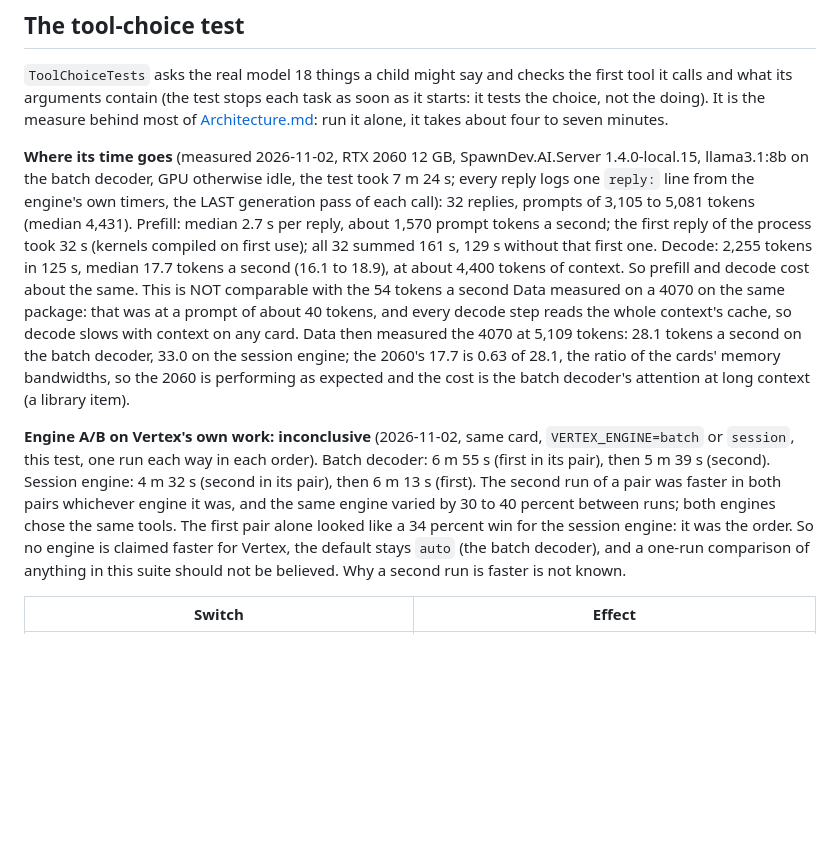
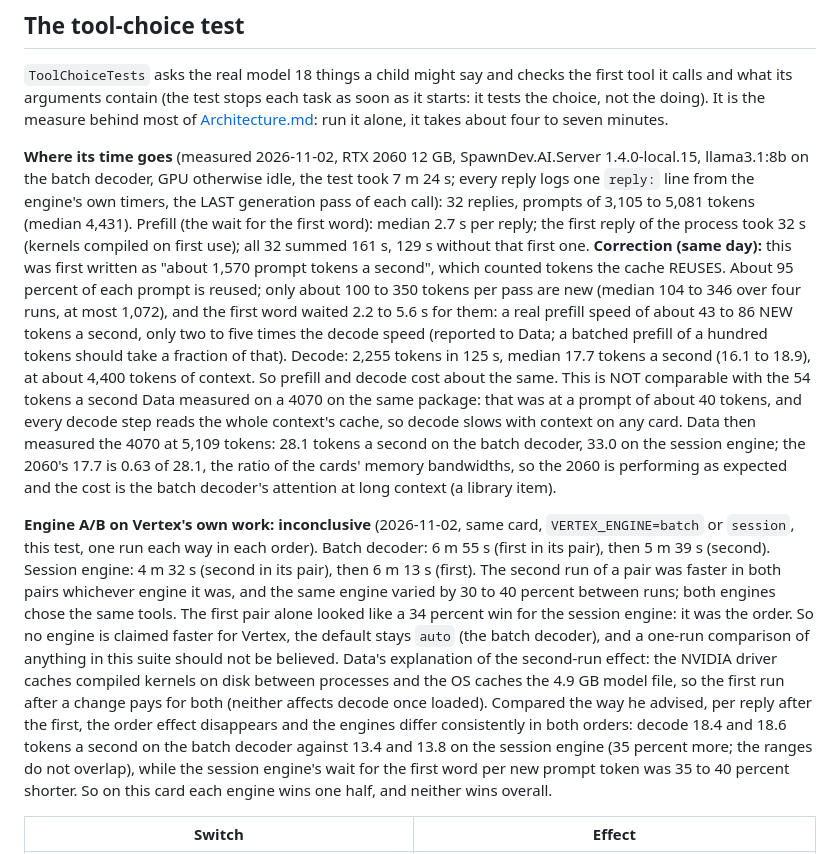
Before and after one commit to LostBeard/Vertex, a Markdown page: Docs/Testing.md, the part around the change. Rendered like a GitHub page; blank space fills up the shorter version.

Commit message:
Docs/Testing.md: correct the prefill figure (it counted reused tokens) and record the per-reply engine comparison
The "1,570 prompt tokens a second" I wrote and sent to Data as prefill speed divided the whole prompt (3,100 to 5,100 tokens) by the prefill time, but about 95 percent of each prompt is reused from the
cache. Only about 100 to 350 tokens per pass are new (median 104 to 346 over four runs), and the first word waited 2.2 to 5.6 s for them: about 43 to 86 NEW tokens a second, only two to five times the
decode speed. Corrected, with the explanation.

Also recorded, following Data's advice to compare per reply after the first (the driver's compiled-kernel cache and the OS file cache make the second run of anything faster): over four runs, in both
orders, decode is 18.4 and 18.6 tok/s on the batch decoder against 13.4 and 13.8 on the session engine (ranges do not overlap), while the session engine's wait for the first word is 35 to 40 percent shorter
for prompts of about the same size. Each wins one half; neither is claimed better; the default stays auto.

Co-Authored-By: Claude Sonnet 5.5 <noreply@anthropic.com>
Claude-Session: https://claude.ai/code/session_01ULMSNkG4AnqUk2pw8BE1Mq

```diff
--- a/Docs/Testing.md
+++ b/Docs/Testing.md
@@ -51,8 +51,11 @@ Things that have cost time:
 starts: it tests the choice, not the doing). It is the measure behind most of [Architecture.md](Architecture.md): run it alone, it takes about four to seven minutes.
 
 **Where its time goes** (measured 2026-11-02, RTX 2060 12 GB, SpawnDev.AI.Server 1.4.0-local.15, llama3.1:8b on the batch decoder, GPU otherwise idle, the test took 7 m 24 s; every
-reply logs one `reply:` line from the engine's own timers, the LAST generation pass of each call): 32 replies, prompts of 3,105 to 5,081 tokens (median 4,431). Prefill: median
-2.7 s per reply, about 1,570 prompt tokens a second; the first reply of the process took 32 s (kernels compiled on first use); all 32 summed 161 s, 129 s without that first one.
+reply logs one `reply:` line from the engine's own timers, the LAST generation pass of each call): 32 replies, prompts of 3,105 to 5,081 tokens (median 4,431). Prefill (the wait for the
+first word): median 2.7 s per reply; the first reply of the process took 32 s (kernels compiled on first use); all 32 summed 161 s, 129 s without that first one. **Correction (same day):**
+this was first written as "about 1,570 prompt tokens a second", which counted tokens the cache REUSES. About 95 percent of each prompt is reused; only about 100 to 350 tokens per pass
+are new (median 104 to 346 over four runs, at most 1,072), and the first word waited 2.2 to 5.6 s for them: a real prefill speed of about 43 to 86 NEW tokens a second, only two to five
+times the decode speed (reported to Data; a batched prefill of a hundred tokens should take a fraction of that).
 Decode: 2,255 tokens in 125 s, median 17.7 tokens a second (16.1 to 18.9), at about 4,400 tokens of context. So prefill and decode cost about the same. This is NOT comparable with
 the 54 tokens a second Data measured on a 4070 on the same package: that was at a prompt of about 40 tokens, and every decode step reads the whole context's cache, so decode slows with
 context on any card. Data then measured the 4070 at 5,109 tokens: 28.1 tokens a second on the batch decoder, 33.0 on the session engine; the 2060's 17.7 is 0.63 of 28.1, the ratio of the
@@ -61,7 +64,11 @@ cards' memory bandwidths, so the 2060 is performing as expected and the cost is
 **Engine A/B on Vertex's own work: inconclusive** (2026-11-02, same card, `VERTEX_ENGINE=batch` or `session`, this test, one run each way in each order). Batch decoder: 6 m 55 s (first
 in its pair), then 5 m 39 s (second). Session engine: 4 m 32 s (second in its pair), then 6 m 13 s (first). The second run of a pair was faster in both pairs whichever engine it was, and
 the same engine varied by 30 to 40 percent between runs; both engines chose the same tools. The first pair alone looked like a 34 percent win for the session engine: it was the order. So
-no engine is claimed faster for Vertex, the default stays `auto` (the batch decoder), and a one-run comparison of anything in this suite should not be believed. Why a second run is faster is not known.
+no engine is claimed faster for Vertex, the default stays `auto` (the batch decoder), and a one-run comparison of anything in this suite should not be believed. Data's explanation of the
+second-run effect: the NVIDIA driver caches compiled kernels on disk between processes and the OS caches the 4.9 GB model file, so the first run after a change pays for both (neither affects
+decode once loaded). Compared the way he advised, per reply after the first, the order effect disappears and the engines differ consistently in both orders: decode 18.4 and 18.6 tokens a
+second on the batch decoder against 13.4 and 13.8 on the session engine (35 percent more; the ranges do not overlap), while the session engine's wait for the first word per new prompt
+token was 35 to 40 percent shorter. So on this card each engine wins one half, and neither wins overall.
 
 | Switch | Effect |
 |---|---|
```
